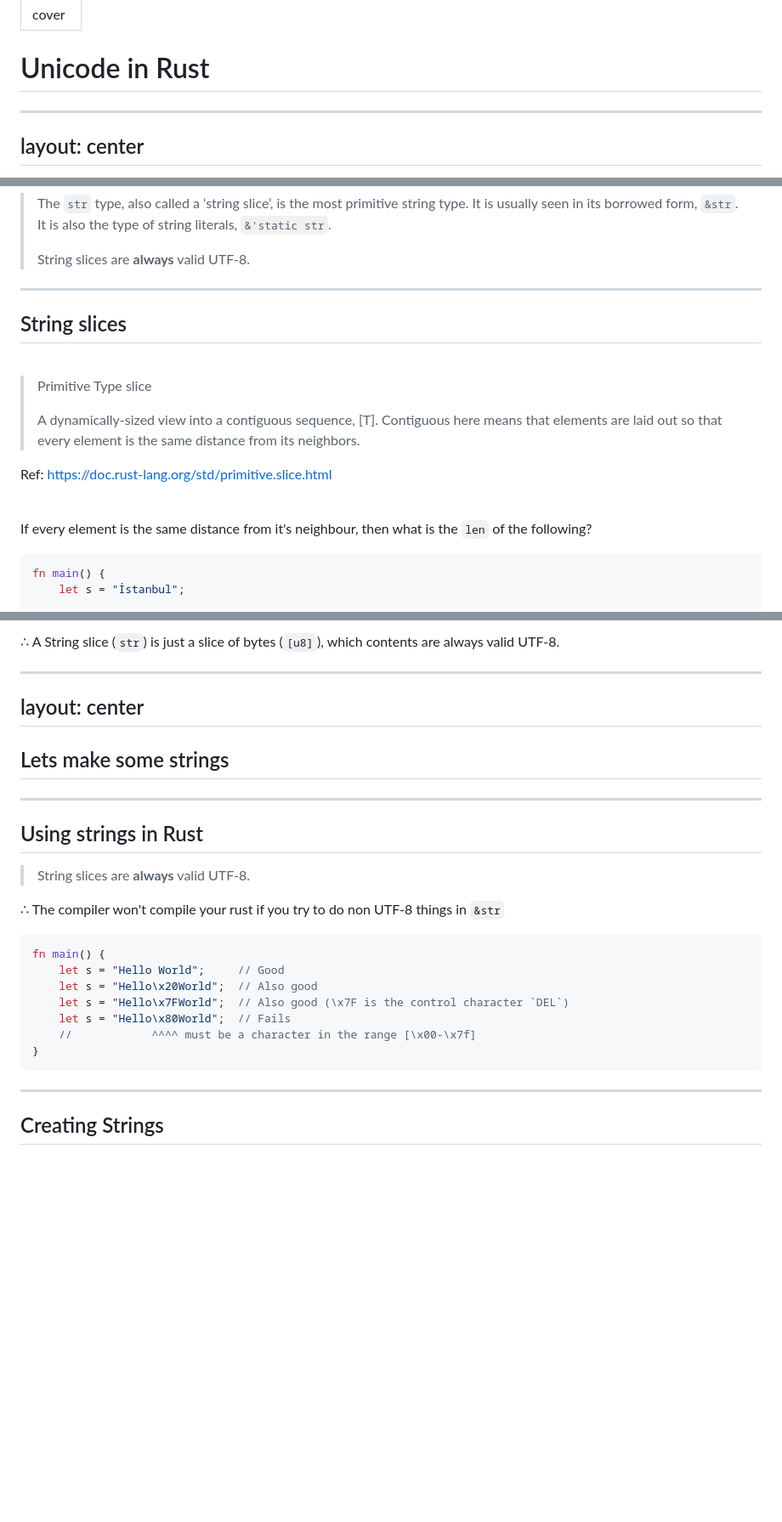
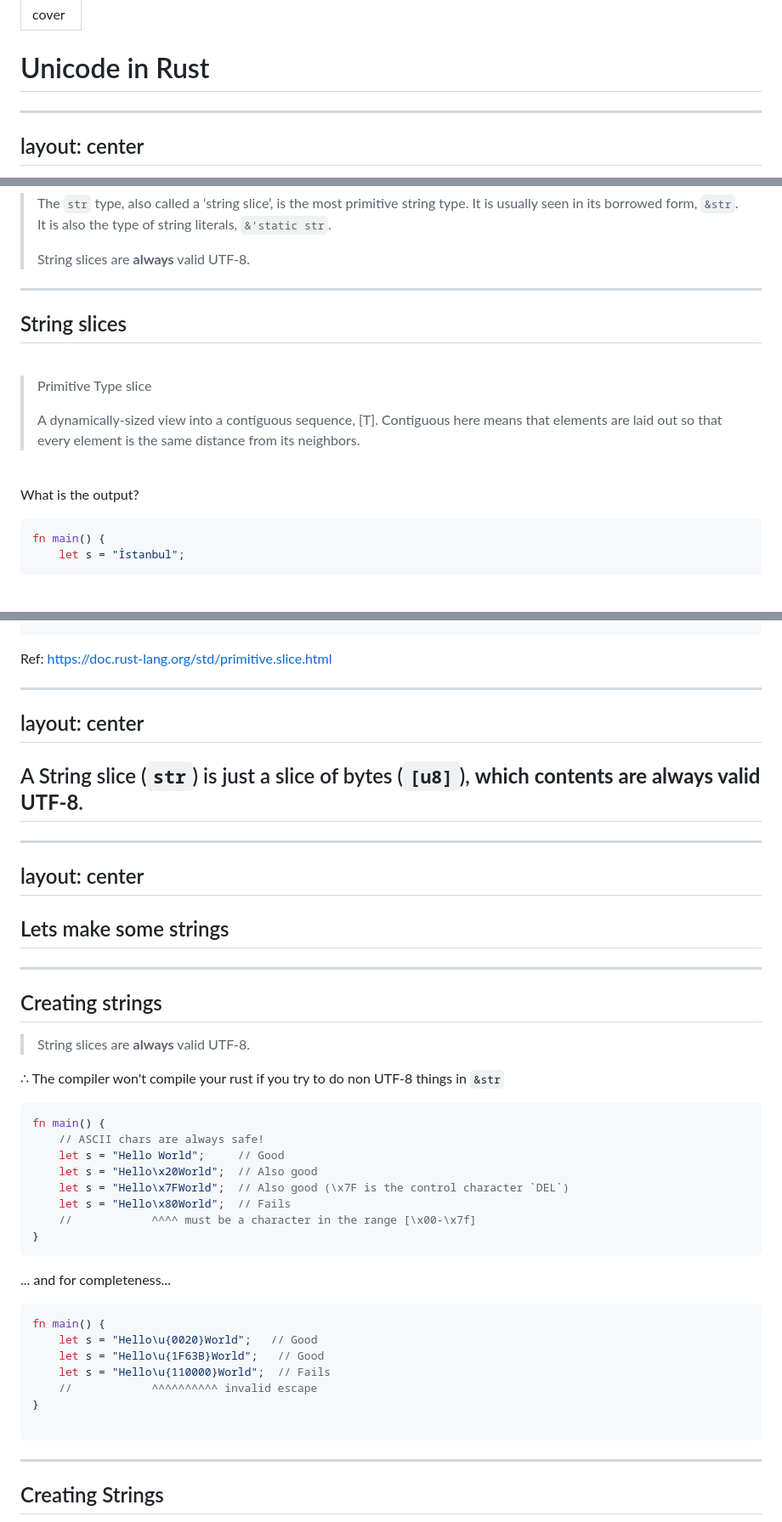
Before and after one commit to b-n/demystifying-unicode, a Markdown page: pages/03-unicode-in-rust.md, 3 parts joined by grey strips. Shown at 85% size. Drawn GitHub-style; blank space fills up the shorter version.

````diff
--- a/pages/03-unicode-in-rust.md
+++ b/pages/03-unicode-in-rust.md
@@ -5,21 +5,9 @@ layout: cover
 # Unicode in Rust
 
 <!--
-We now know what UTF-8 is, and what Unicode is, how is it used in rust?
 
-- How do we represent strings in rust?
-  - str = primitive
-  - str = string slice
-  - string slice = vector of bytes
-- Creating strings
-  - str is valid UTF-8 only
-  - Different ways to create str's
-    - &'static str
-    - String::from_utf8(bytes);
-    - b"" (and then conversion)
-    - array of std::char
-  - UTF-8Errors
-  - Conventially UTF-8 instead of Gauranteed
+We now know what Unicode and UTF-8 are, how is it used in rust?
+
 - Limits of UTF-8 default
   - Reading binary from disk
   - People not following standards (binary in json without conversion)
@@ -54,7 +42,15 @@ Incorrect: `String`, `&str`
 >
 > String slices are **always** valid UTF-8.
 
-</v-click>
+</div>
+
+<!--
+
+Notes:
+- str's can never actually be constructed directly
+- &str could point to many different places, but it'll always implement the str primitives
+- AsRef<str> is one of the common interfaces, however Deref means you can just use &String for &str args.
+-->
 
 ---
 
@@ -66,13 +62,11 @@ Incorrect: `String`, `&str`
 >
 > A dynamically-sized view into a contiguous sequence, [T]. Contiguous here means that elements are laid out so that every element is the same distance from its neighbors.
 
-Ref: https://doc.rust-lang.org/std/primitive.slice.html
-
 <br />
 
 <v-click>
 
-If every element is the same distance from it's neighbour, then what is the `len` of the following?
+What is the output?
 
 ```rust
 fn main() {
@@ -96,7 +92,9 @@ fn main() {
 
-∴ A String slice (`str`) is just a slice of bytes (`[u8]`), which contents are always valid UTF-8.
+<footer>
 
-</v-click>
+Ref: https://doc.rust-lang.org/std/primitive.slice.html
+
+</footer>
 
 <!--
 &str is a slice of bytes, not of utf-8 characters. UTF-8 characters are between 1-4 bytes, so:
@@ -109,18 +107,25 @@ Therefore string slices are slices of bytes
 layout: center
 ---
 
+## A String slice (`str`) is just a slice of bytes (`[u8]`), **which contents are always valid UTF-8**.
+
+---
+layout: center
+---
+
 ## Lets make some strings
 
 ---
 
-## Using strings in Rust
+## Creating strings
 
 > String slices are **always** valid UTF-8.
 
 ∴ The compiler won't compile your rust if you try to do non UTF-8 things in `&str`
 
-```rs
+```rust
 fn main() {
+    // ASCII chars are always safe!
     let s = "Hello World";     // Good
     let s = "Hello\x20World";  // Also good
     let s = "Hello\x7FWorld";  // Also good (\x7F is the control character `DEL`)
@@ -128,3 +133,18 @@ fn main() {
     //            ^^^^ must be a character in the range [\x00-\x7f]
 }
 ```
+
+<v-click>
+
+... and for completeness...
+
+```rust
+fn main() {
+    let s = "Hello\u{0020}World";   // Good
+    let s = "Hello\u{1F63B}World";   // Good
+    let s = "Hello\u{110000}World";  // Fails
+    //            ^^^^^^^^^^ invalid escape
+}
+
+```
+
````
Also changed, not shown: other parts of pages/03-unicode-in-rust.md (+98 -13 lines).
